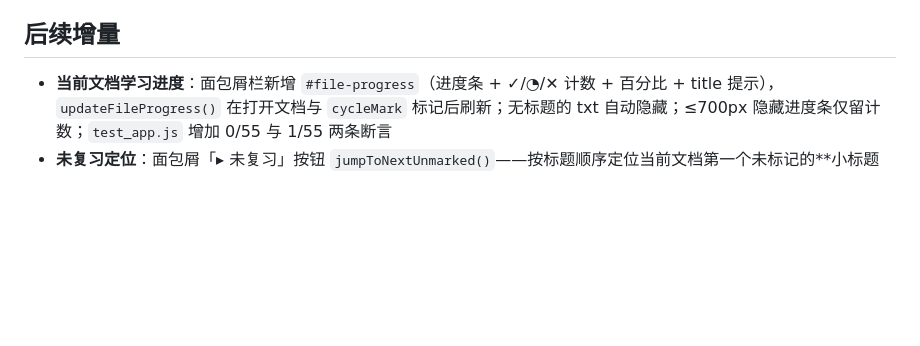
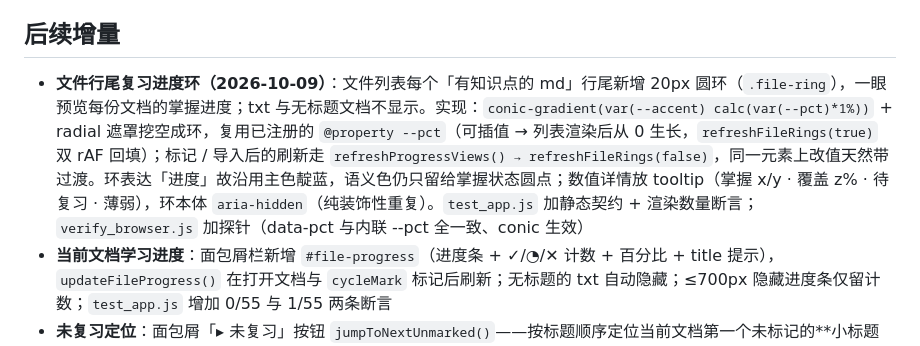
Before and after one commit to DACINGC/Unity_Csharp_Cpp_facetoface, a Markdown page: md_viewer/UI设计评审与优化清单.md, the part around the change. GitHub-like rendering; blank space fills up the shorter version.

Commit message:
文档：记录文件行尾复习进度环
- UI设计评审与优化清单.md「后续增量」追加该条：做法、刷新链、配色取舍与验证

```diff
--- a/md_viewer/UI设计评审与优化清单.md
+++ b/md_viewer/UI设计评审与优化清单.md
@@ -87,6 +87,7 @@
 
 ## 后续增量
 
+- **文件行尾复习进度环（2026-10-09）**：文件列表每个「有知识点的 md」行尾新增 20px 圆环（`.file-ring`），一眼预览每份文档的掌握进度；txt 与无标题文档不显示。实现：`conic-gradient(var(--accent) calc(var(--pct)*1%))` + radial 遮罩挖空成环，复用已注册的 `@property --pct`（可插值 → 列表渲染后从 0 生长，`refreshFileRings(true)` 双 rAF 回填）；标记 / 导入后的刷新走 `refreshProgressViews() → refreshFileRings(false)`，同一元素上改值天然带过渡。环表达「进度」故沿用主色靛蓝，语义色仍只留给掌握状态圆点；数值详情放 tooltip（掌握 x/y · 覆盖 z% · 待复习 · 薄弱），环本体 `aria-hidden`（纯装饰性重复）。`test_app.js` 加静态契约 + 渲染数量断言；`verify_browser.js` 加探针（data-pct 与内联 --pct 全一致、conic 生效）
 - **当前文档学习进度**：面包屑栏新增 `#file-progress`（进度条 + ✓/◔/✕ 计数 + 百分比 + title 提示），`updateFileProgress()` 在打开文档与 `cycleMark` 标记后刷新；无标题的 txt 自动隐藏；≤700px 隐藏进度条仅留计数；`test_app.js` 增加 0/55 与 1/55 两条断言
 - **未复习定位**：面包屑「▸ 未复习」按钮 `jumpToNextUnmarked()`——按标题顺序定位当前文档第一个未标记的**小标题（叶子知识点，跳过仅用于折叠分组的大标题）**并闪烁高亮；全部标完时 toast 提示；配合行尾圆点标记形成连续复习流；`test_app.js` 增加定位提示与全部标记提示两条断言
 - **双击不选中（仅侧栏）**：侧栏交互条目（toc/file/review 列表、徽标、tab 标题、面包屑）加 `user-select: none`——双击不再产生选区，避免唤起浏览器/插件的复制、分享、翻译划词弹窗；**正文标题与段落均保持可选中复制**（曾对 `.doc h1..h4` 也禁用选择，按用户要求已恢复，正文标题重新可复制）
```
